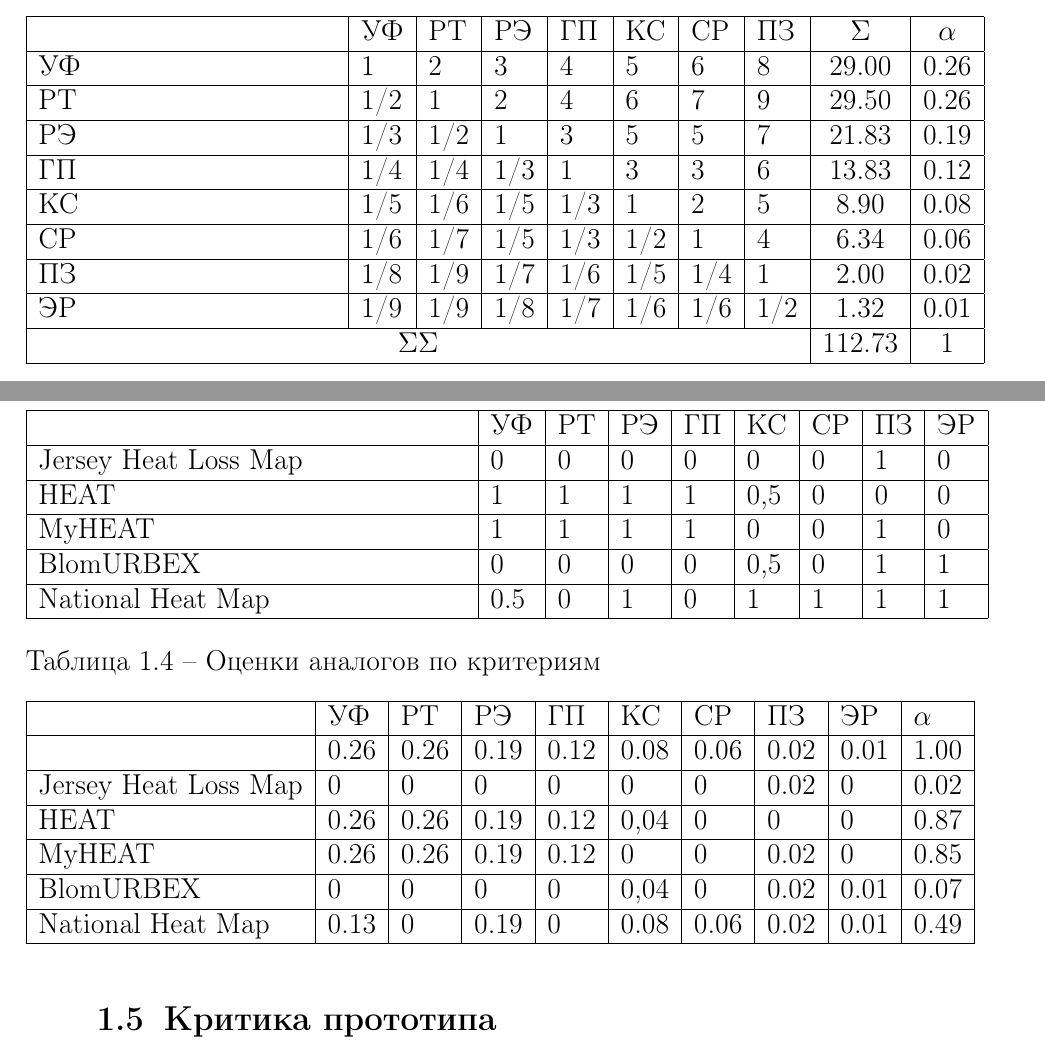
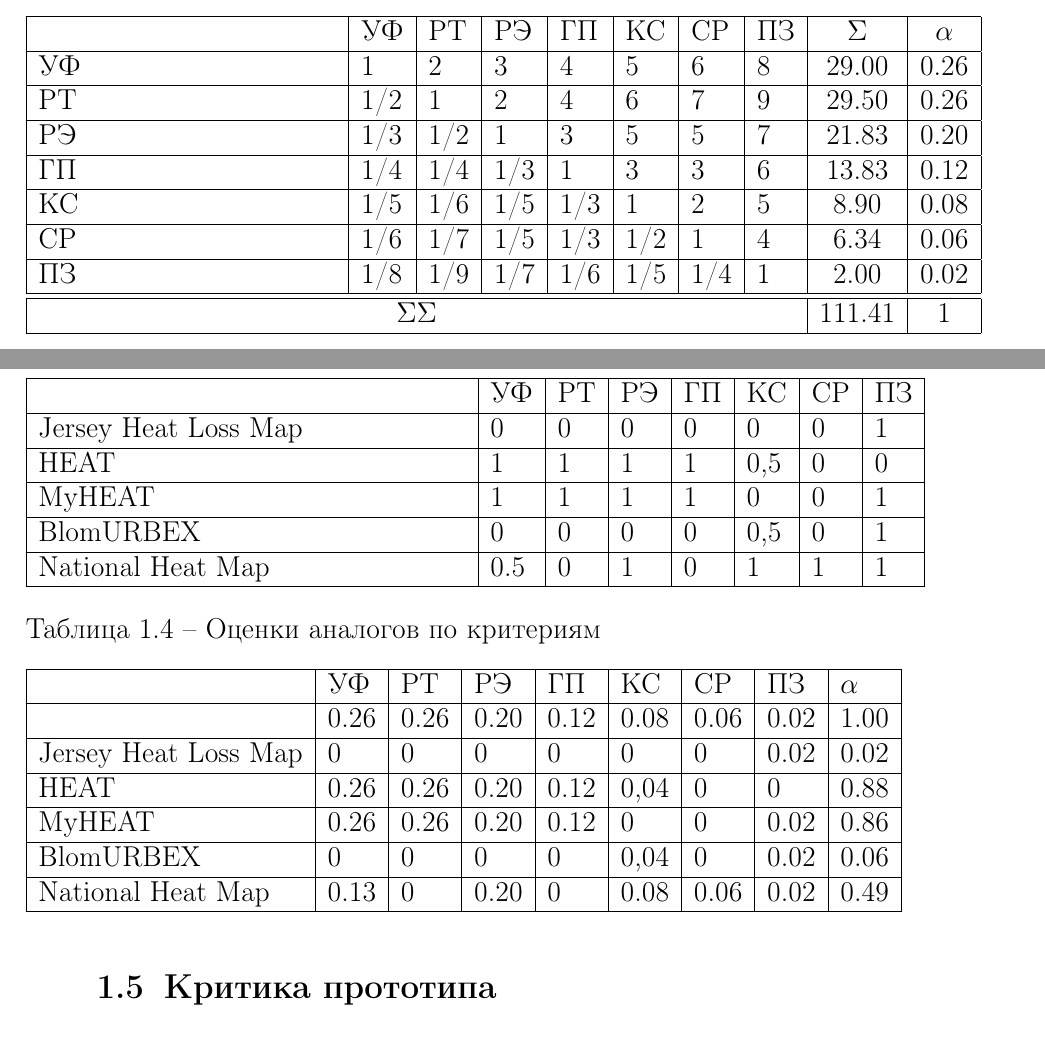
Before and after one commit to overklok/gradwork-bachelor, a LaTeX document (main.tex, which reads inc/1-problem.tex): two parts of pages 24 and 25 of 67, joined at a grey line, cut so that both start at the same text. Compiled offline with pdfLaTeX.

Commit message:
last version

```diff
--- a/inc/1-problem.tex
+++ b/inc/1-problem.tex
@@ -309,7 +311,7 @@
 				\hline
 				РТ &1/2 &1   &2   &4   &6   &7   &9   &29.50 &0.26 \\
 				\hline
-				РЭ &1/3 &1/2 &1   &3   &5   &5   &7   &21.83 &0.19 \\
+				РЭ &1/3 &1/2 &1   &3   &5   &5   &7   &21.83 &0.20 \\
 				\hline
 				ГП &1/4 &1/4 &1/3 &1 &  3   &3   &6   &13.83 &0.12 \\
 				\hline
@@ -319,9 +321,8 @@
 				\hline
 				ПЗ &1/8 &1/9 &1/7 &1/6 &1/5 &1/4 &1   &2.00  &0.02 \\
 				\hline
-				ЭР &1/9 &1/9 &1/8 &1/7 &1/6 &1/6 &1/2 &1.32  &0.01 \\
 				\hline
-				\multicolumn{8}{|c|}{$\Sigma\Sigma$}           &112.73 &1   \\
+				\multicolumn{8}{|c|}{$\Sigma\Sigma$}           &111.41 &1   \\
 				\hline
 			\end{tabular}
 			\label{table:est}
@@ -333,19 +334,19 @@
 	\begin{table}[h!]
 		\begin{raggedright}
 			\caption{Показатели критериев аналогов}
-			\begin{tabular}{ | p{0.43\textwidth} | l | l | l | l | l | l | l | l | }
+			\begin{tabular}{ | p{0.43\textwidth} | l | l | l | l | l | l | l | }
 				\hline
-				  	                        &УФ  &РТ &РЭ &ГП &КС  &СР &ПЗ &ЭР \\
+				  	                        &УФ  &РТ &РЭ &ГП &КС  &СР &ПЗ \\
 				\hline
-					Jersey Heat Loss Map 	&0   &0  &0  &0  &0   &0  &1 &0 \\
+					Jersey Heat Loss Map 	&0   &0  &0  &0  &0   &0  &1 \\
 				\hline
-					HEAT 					&1   &1  &1  &1  &0,5 &0  &0 &0 \\
+					HEAT 					&1   &1  &1  &1  &0,5 &0  &0 \\
 				\hline
-					MyHEAT 					&1   &1  &1  &1  &0   &0  &1 &0 \\
+					MyHEAT 					&1   &1  &1  &1  &0   &0  &1 \\
 				\hline
-					BlomURBEX 				&0   &0  &0  &0  &0,5 &0  &1 &1 \\
+					BlomURBEX 				&0   &0  &0  &0  &0,5 &0  &1 \\
 				\hline
-					National Heat Map 		&0.5 &0  &1  &0  &1   &1  &1 &1 \\
+					National Heat Map 		&0.5 &0  &1  &0  &1   &1  &1 \\
 				\hline
 			\end{tabular}
 			\label{table:critval}
@@ -357,21 +358,21 @@
 	\begin{table}[h!]
 		\begin{raggedright}
 			\caption{Оценки аналогов по критериям}
-			\begin{tabular}{ | l | l | l | l | l | l | l | l | l | l | }
+			\begin{tabular}{ | l | l | l | l | l | l | l | l | l | }
 				\hline
-				 	&УФ &РТ &РЭ &ГП &КС &СР &ПЗ &ЭР &$\alpha$\\
+				 	&УФ &РТ &РЭ &ГП &КС &СР &ПЗ &$\alpha$\\
 				\hline
-					&0.26 &0.26 &0.19 &0.12 &0.08 &0.06 &0.02 &0.01 &1.00 \\
+					&0.26 &0.26 &0.20 &0.12 &0.08 &0.06 &0.02 &1.00 \\
 				\hline
-					Jersey Heat Loss Map &0 &0 &0 &0 &0 &0 &0.02 &0 &0.02 \\
+					Jersey Heat Loss Map &0 &0 &0 &0 &0 &0 &0.02 &0.02 \\
 				\hline
-					HEAT &0.26 &0.26 &0.19 &0.12 &0,04 &0 &0 &0 &0.87 \\
+					HEAT &0.26 &0.26 &0.20 &0.12 &0,04 &0 &0 &0.88 \\
 				\hline
-					MyHEAT &0.26 &0.26 &0.19 &0.12 &0 &0 &0.02 &0 &0.85 \\
+					MyHEAT &0.26 &0.26 &0.20 &0.12 &0 &0 &0.02 &0.86 \\
 				\hline
-					BlomURBEX &0 &0 &0 &0 &0,04 &0 &0.02 &0.01 &0.07 \\
+					BlomURBEX &0 &0 &0 &0 &0,04 &0 &0.02 &0.06 \\
 				\hline
-					National Heat Map &0.13 &0 &0.19 &0 &0.08 &0.06 &0.02 &0.01 &0.49 \\
+					National Heat Map &0.13 &0 &0.20 &0 &0.08 &0.06 &0.02 &0.49 \\
 				\hline
 			\end{tabular}
 			\label{table:weightedest}
```
Also changed, not shown: inc/2-modeling.tex (+15 -7 lines), inc/norma.tex (+7 -10 lines), inc/title.tex (+3 -3 lines), tz/inc/1-common.tex (+1 -1 lines), tz/inc/5-works.tex (+1 -1 lines), tz/inc/title.tex (+2 -2 lines), presentation/HAY.pdf (added), presentation/p2s2.jpg (added), tz/TZ.pdf (added), tz/main.pdf, inc/1-problem.tex (8 more changed lines), 7 other files.
